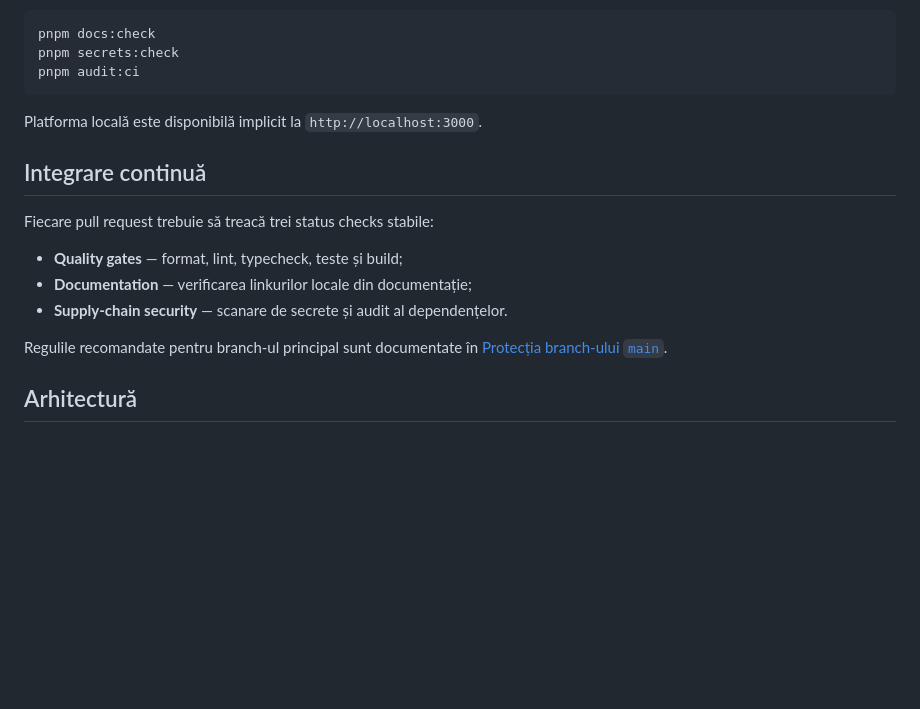
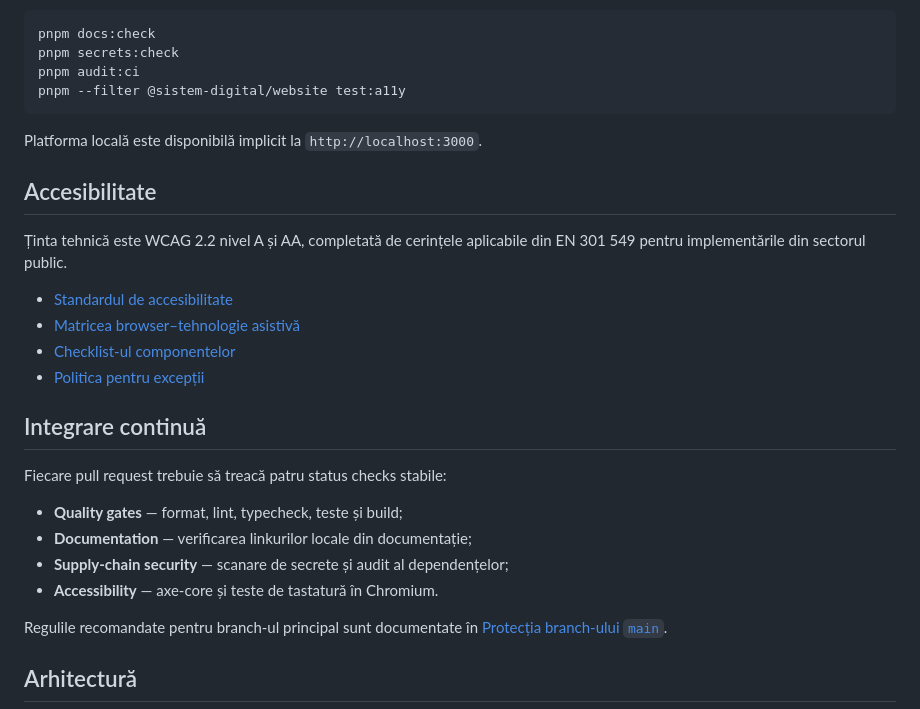
Before and after one commit to ciprian-rus/sistem.digital, a Markdown page: README.md, the part around the change. Rendered like a GitHub page; blank space fills up the shorter version.

Commit message:
docs: link accessibility standard and automated checks

````diff
--- a/README.md
+++ b/README.md
@@ -62,17 +62,28 @@ Verificările suplimentare pot fi rulate separat:
 pnpm docs:check
 pnpm secrets:check
 pnpm audit:ci
+pnpm --filter @sistem-digital/website test:a11y
 ```
 
 Platforma locală este disponibilă implicit la `http://localhost:3000`.
 
+## Accesibilitate
+
+Ținta tehnică este WCAG 2.2 nivel A și AA, completată de cerințele aplicabile din EN 301 549 pentru implementările din sectorul public.
+
+- [Standardul de accesibilitate](docs/accessibility/standard.md)
+- [Matricea browser–tehnologie asistivă](docs/accessibility/test-matrix.md)
+- [Checklist-ul componentelor](docs/accessibility/component-checklist.md)
+- [Politica pentru excepții](docs/accessibility/exceptions.md)
+
 ## Integrare continuă
 
-Fiecare pull request trebuie să treacă trei status checks stabile:
+Fiecare pull request trebuie să treacă patru status checks stabile:
 
 - **Quality gates** — format, lint, typecheck, teste și build;
 - **Documentation** — verificarea linkurilor locale din documentație;
-- **Supply-chain security** — scanare de secrete și audit al dependențelor.
+- **Supply-chain security** — scanare de secrete și audit al dependențelor;
+- **Accessibility** — axe-core și teste de tastatură în Chromium.
 
 Regulile recomandate pentru branch-ul principal sunt documentate în [Protecția branch-ului `main`](docs/governance/branch-protection.md).
 
````
